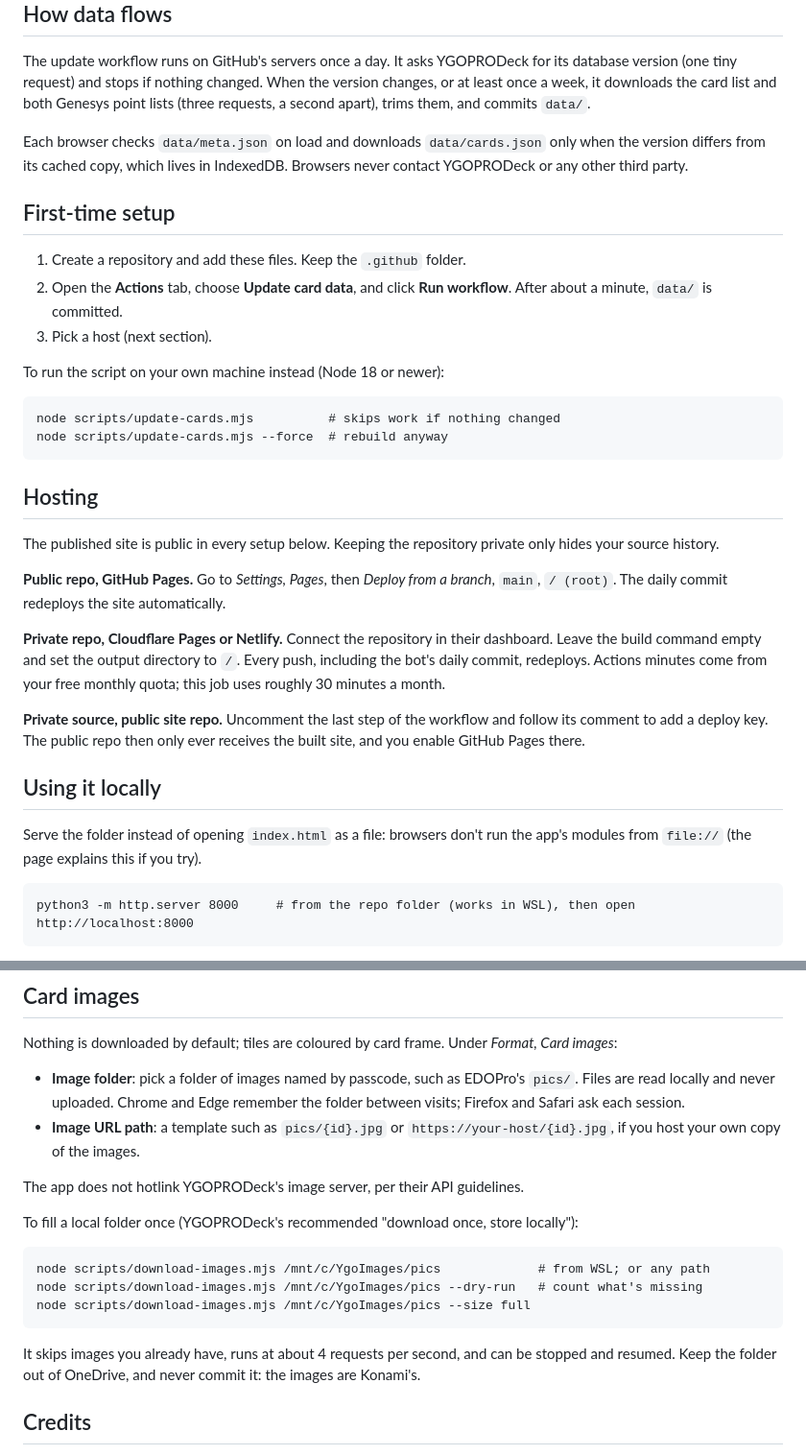
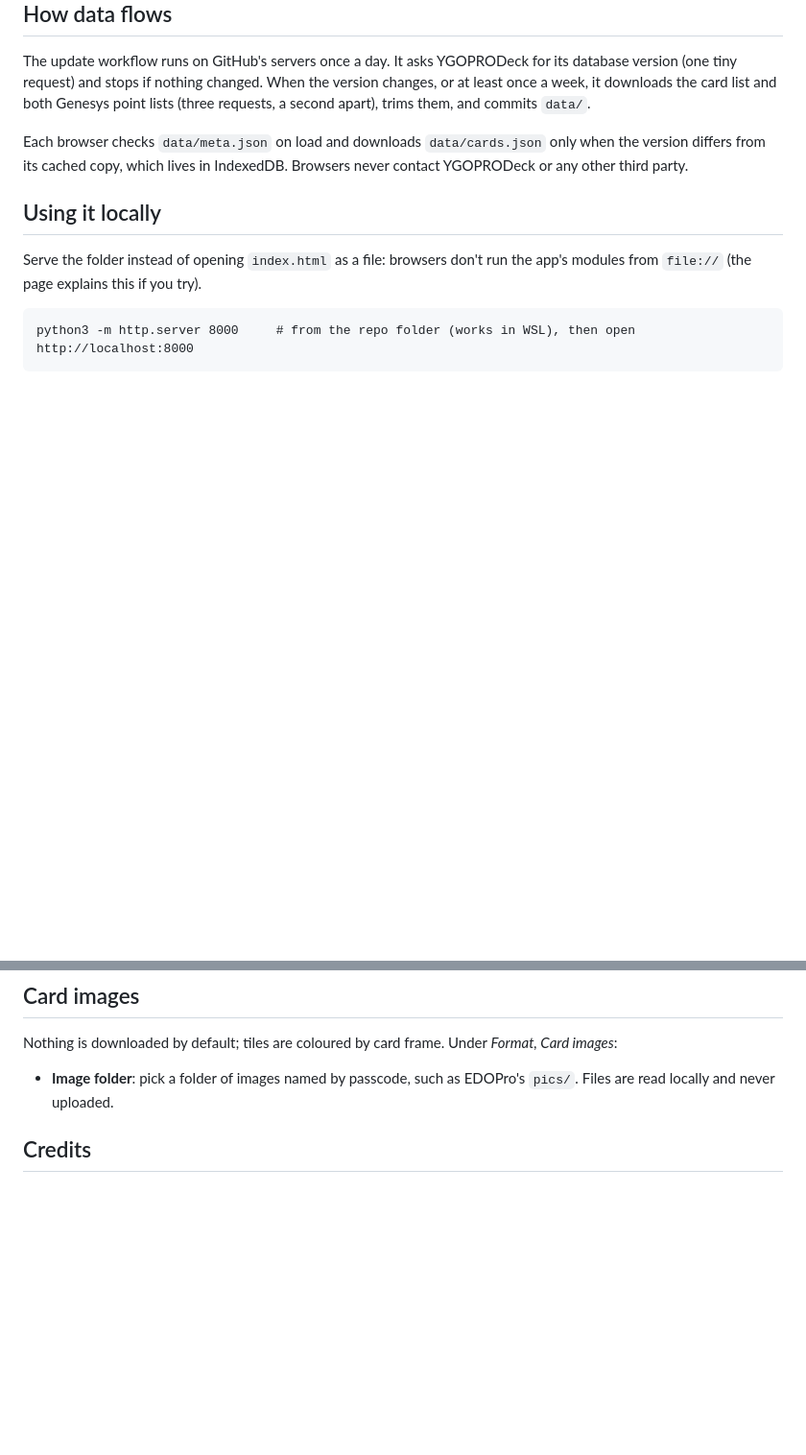
Before and after one commit to Gab-VR/CHYGO, a Markdown page: README.md, 2 parts joined by grey strips. Shown at 96% size. GitHub-like rendering; blank space fills up the shorter version.

Commit message:
Remove setup and image download sections from README
Removed first-time setup instructions and image download commands.

````diff
--- a/README.md
+++ b/README.md
@@ -62,37 +62,6 @@ Each browser checks `data/meta.json` on load and downloads `data/cards.json` onl
 the version differs from its cached copy, which lives in IndexedDB. Browsers never
 contact YGOPRODeck or any other third party.
 
-## First-time setup
-
-1. Create a repository and add these files. Keep the `.github` folder.
-2. Open the **Actions** tab, choose **Update card data**, and click **Run workflow**.
-   After about a minute, `data/` is committed.
-3. Pick a host (next section).
-
-To run the script on your own machine instead (Node 18 or newer):
-
-```
-node scripts/update-cards.mjs          # skips work if nothing changed
-node scripts/update-cards.mjs --force  # rebuild anyway
-```
-
-## Hosting
-
-The published site is public in every setup below. Keeping the repository private only
-hides your source history.
-
-**Public repo, GitHub Pages.** Go to *Settings, Pages*, then *Deploy from a branch*,
-`main`, `/ (root)`. The daily commit redeploys the site automatically.
-
-**Private repo, Cloudflare Pages or Netlify.** Connect the repository in their
-dashboard. Leave the build command empty and set the output directory to `/`. Every
-push, including the bot's daily commit, redeploys. Actions minutes come from your free
-monthly quota; this job uses roughly 30 minutes a month.
-
-**Private source, public site repo.** Uncomment the last step of the workflow and follow
-its comment to add a deploy key. The public repo then only ever receives the built
-site, and you enable GitHub Pages there.
-
 ## Using it locally
 
 Serve the folder instead of opening `index.html` as a file: browsers don't run the
@@ -111,24 +80,7 @@ Nothing is downloaded by default; tiles are coloured by card frame. Under
 *Format, Card images*:
 
 - **Image folder**: pick a folder of images named by passcode, such as EDOPro's `pics/`.
-  Files are read locally and never uploaded. Chrome and Edge remember the folder
-  between visits; Firefox and Safari ask each session.
-- **Image URL path**: a template such as `pics/{id}.jpg` or `https://your-host/{id}.jpg`,
-  if you host your own copy of the images.
-
-The app does not hotlink YGOPRODeck's image server, per their API guidelines.
-
-To fill a local folder once (YGOPRODeck's recommended "download once, store locally"):
-
-```
-node scripts/download-images.mjs /mnt/c/YgoImages/pics             # from WSL; or any path
-node scripts/download-images.mjs /mnt/c/YgoImages/pics --dry-run   # count what's missing
-node scripts/download-images.mjs /mnt/c/YgoImages/pics --size full
-```
-
-It skips images you already have, runs at about 4 requests per second, and can be
-stopped and resumed. Keep the folder out of OneDrive, and never commit it: the images
-are Konami's.
+  Files are read locally and never uploaded.
 
 ## Credits
 
````
